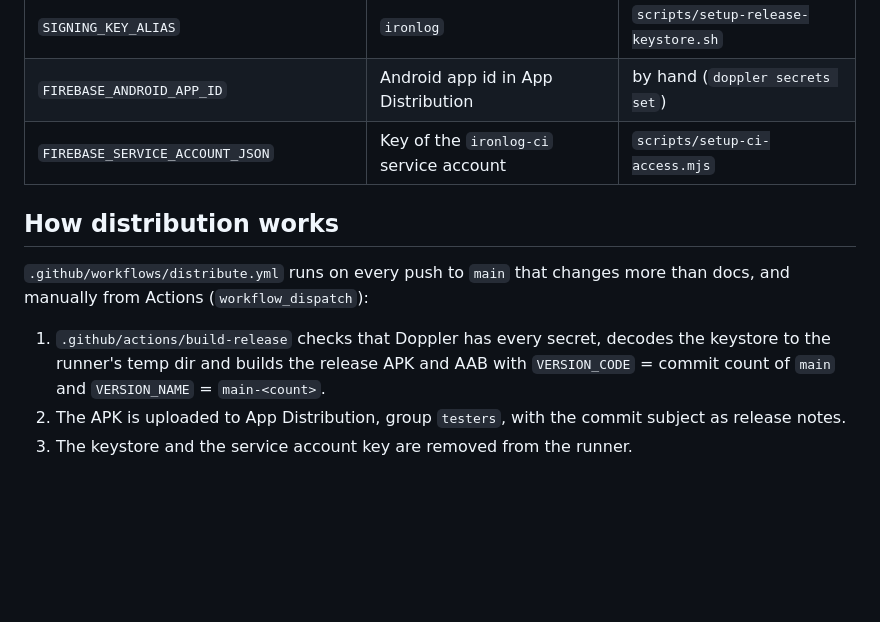
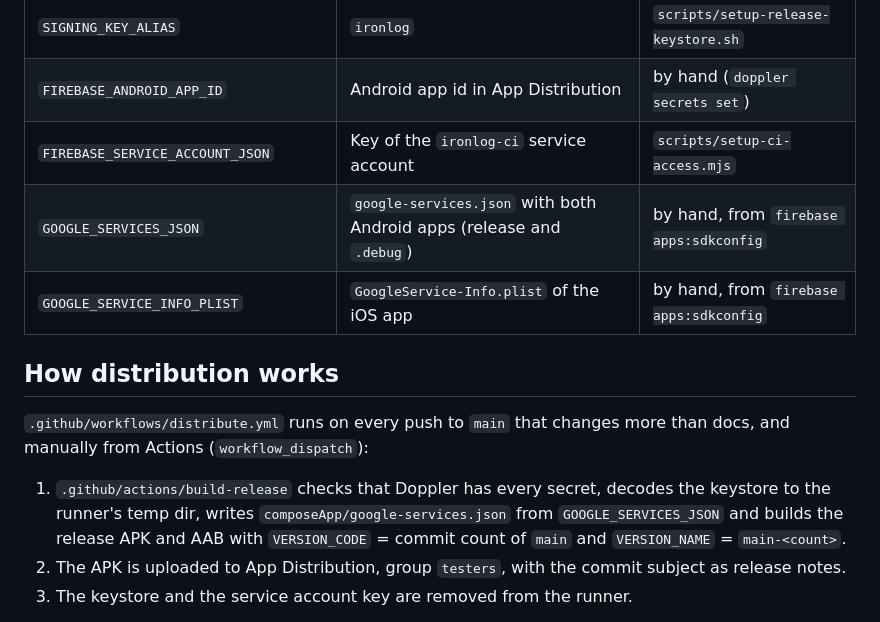
Before and after one commit to Sebas1705/Haltera, a Markdown page: docs/RELEASE.md, the part around one of its changes. GitHub-like rendering; blank space fills up the shorter version.

```diff
--- a/docs/RELEASE.md
+++ b/docs/RELEASE.md
@@ -20,6 +21,8 @@ repository, and GitHub only stores `DOPPLER_TOKEN`, a read-only Doppler service
 | `SIGNING_KEY_ALIAS` | `ironlog` | `scripts/setup-release-keystore.sh` |
 | `FIREBASE_ANDROID_APP_ID` | Android app id in App Distribution | by hand (`doppler secrets set`) |
 | `FIREBASE_SERVICE_ACCOUNT_JSON` | Key of the `ironlog-ci` service account | `scripts/setup-ci-access.mjs` |
+| `GOOGLE_SERVICES_JSON` | `google-services.json` with both Android apps (release and `.debug`) | by hand, from `firebase apps:sdkconfig` |
+| `GOOGLE_SERVICE_INFO_PLIST` | `GoogleService-Info.plist` of the iOS app | by hand, from `firebase apps:sdkconfig` |
 
 ## How distribution works
 
@@ -27,7 +30,7 @@ repository, and GitHub only stores `DOPPLER_TOKEN`, a read-only Doppler service
 manually from Actions (`workflow_dispatch`):
 
 1. `.github/actions/build-release` checks that Doppler has every secret, decodes the keystore to
-   the runner's temp dir and builds the release APK and AAB with
+   the runner's temp dir, writes `composeApp/google-services.json` from `GOOGLE_SERVICES_JSON` and builds the release APK and AAB with
    `VERSION_CODE` = commit count of `main` and `VERSION_NAME` = `main-<count>`.
 2. The APK is uploaded to App Distribution, group `testers`, with the commit subject as release notes.
 3. The keystore and the service account key are removed from the runner.
```
Also changed, not shown: other parts of docs/RELEASE.md (+33 -1 lines), AGENTS.md (+10 -0 lines), MODULE_MAP.md (+3 -1 lines).
